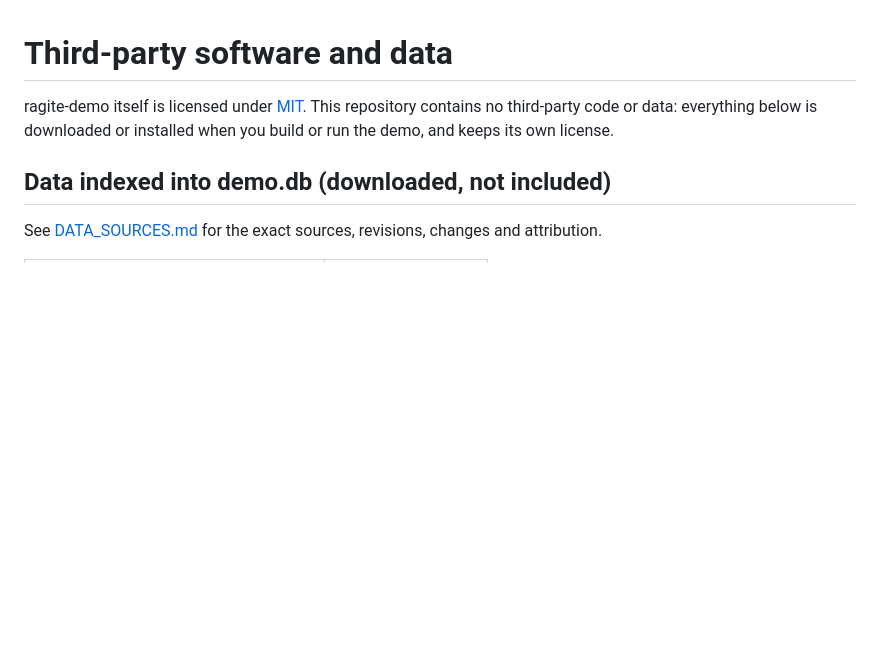
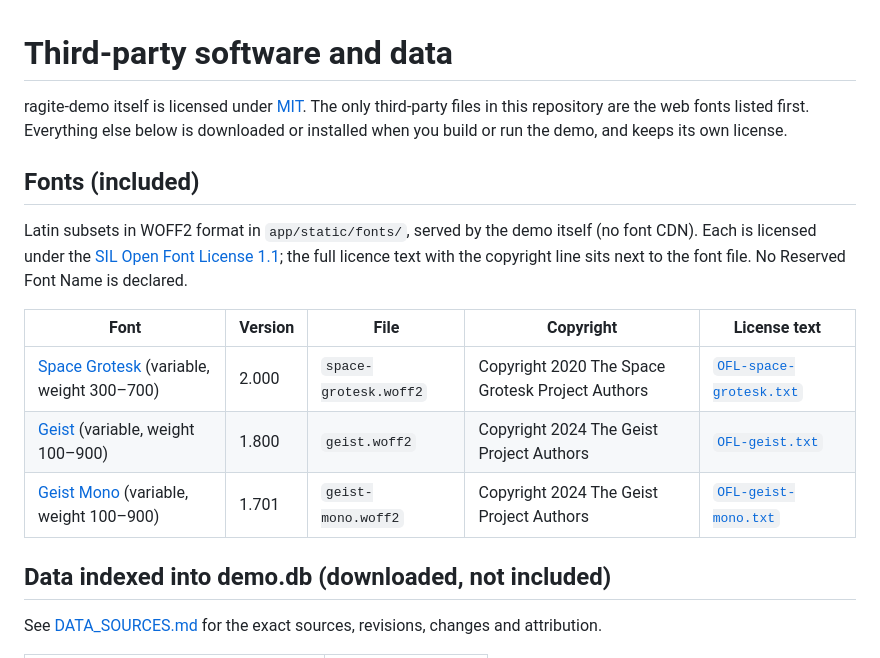
Before and after one commit to pihme/ragite-demo, a Markdown page: THIRD_PARTY_NOTICES.md, the part around the change. Rendered like a GitHub page; blank space fills up the shorter version.

```diff
--- a/THIRD_PARTY_NOTICES.md
+++ b/THIRD_PARTY_NOTICES.md
@@ -1,6 +1,16 @@
 # Third-party software and data
 
-ragite-demo itself is licensed under [MIT](LICENSE). This repository contains no third-party code or data: everything below is downloaded or installed when you build or run the demo, and keeps its own license.
+ragite-demo itself is licensed under [MIT](LICENSE). The only third-party files in this repository are the web fonts listed first. Everything else below is downloaded or installed when you build or run the demo, and keeps its own license.
+
+## Fonts (included)
+
+Latin subsets in WOFF2 format in `app/static/fonts/`, served by the demo itself (no font CDN). Each is licensed under the [SIL Open Font License 1.1](https://openfontlicense.org/); the full licence text with the copyright line sits next to the font file. No Reserved Font Name is declared.
+
+| Font | Version | File | Copyright | License text |
+| --- | --- | --- | --- | --- |
+| [Space Grotesk](https://github.com/floriankarsten/space-grotesk) (variable, weight 300–700) | 2.000 | `space-grotesk.woff2` | Copyright 2020 The Space Grotesk Project Authors | [`OFL-space-grotesk.txt`](app/static/fonts/OFL-space-grotesk.txt) |
+| [Geist](https://github.com/vercel/geist-font) (variable, weight 100–900) | 1.800 | `geist.woff2` | Copyright 2024 The Geist Project Authors | [`OFL-geist.txt`](app/static/fonts/OFL-geist.txt) |
+| [Geist Mono](https://github.com/vercel/geist-font) (variable, weight 100–900) | 1.701 | `geist-mono.woff2` | Copyright 2024 The Geist Project Authors | [`OFL-geist-mono.txt`](app/static/fonts/OFL-geist-mono.txt) |
 
 ## Data indexed into demo.db (downloaded, not included)
 
```
Also changed, not shown: README.md (+1 -1 lines), SPEC.md (+2 -0 lines), docs/assets/ragite-demo-og-image.png (added), docs/search.png, 14 other files.
